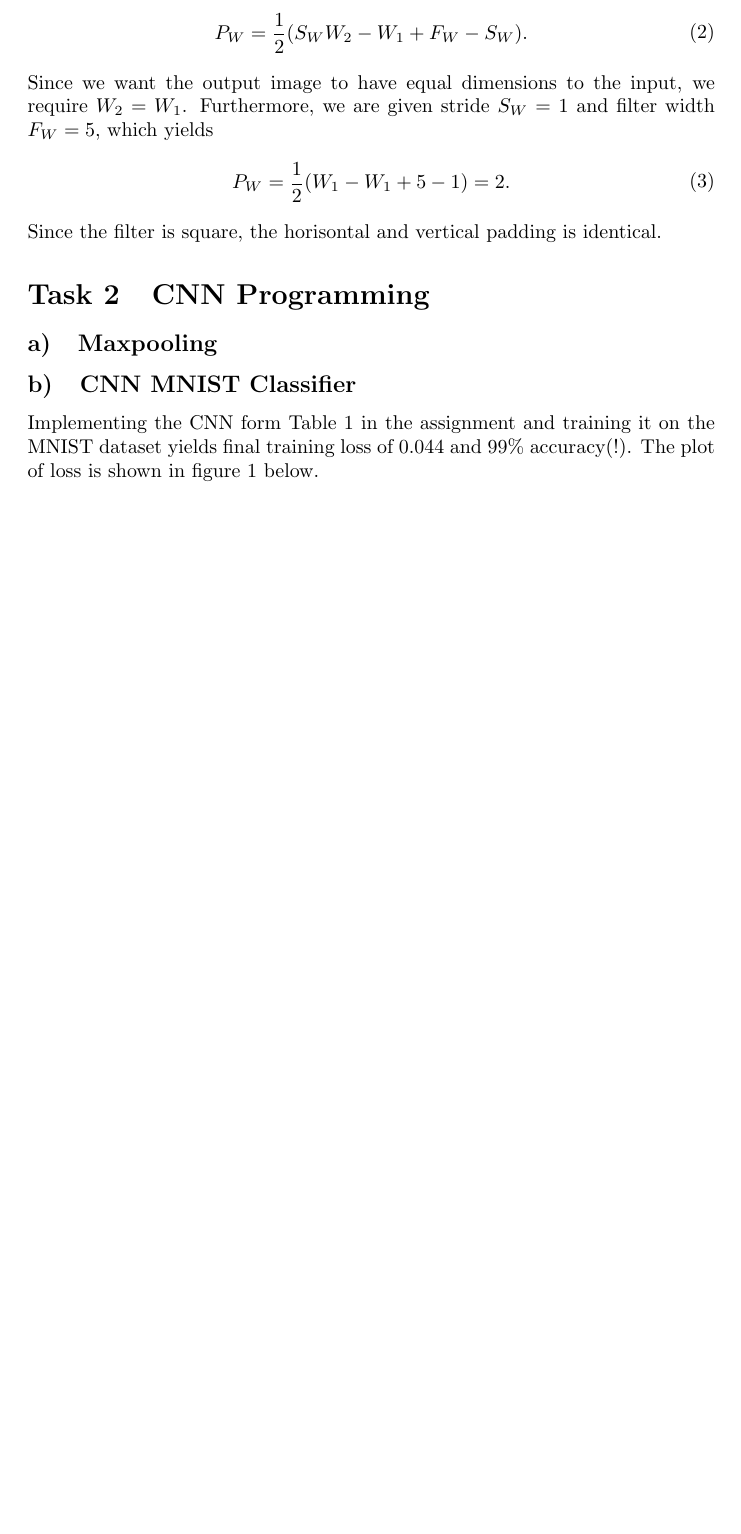
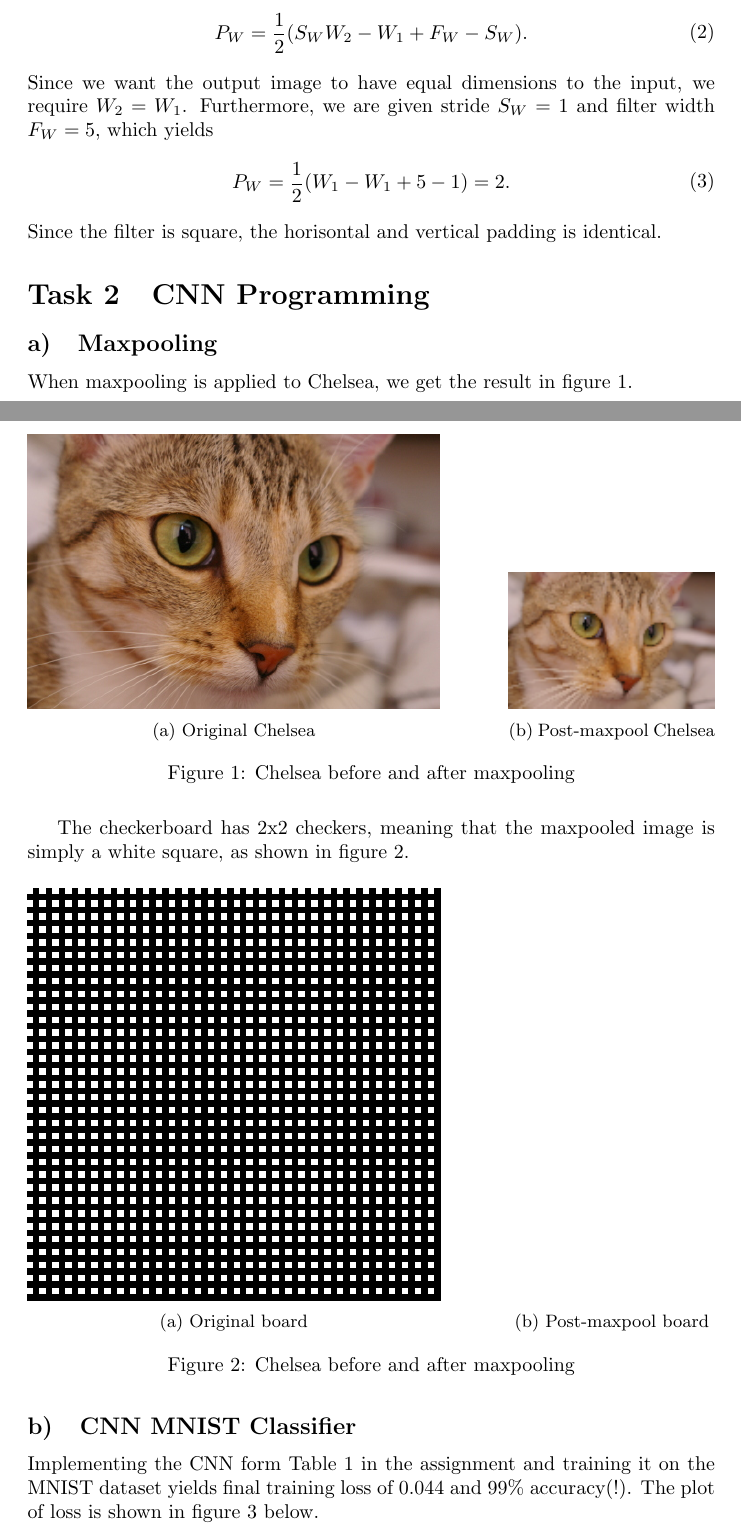
Before and after one commit to sigtot/ovs-h19, a LaTeX document (ov.tex): part of page 1 of 2 before the commit and two parts of pages 1 and 2 of 3 after it, the two joined at a grey line, cut so that both start at the same text, the shorter picture padded with empty space. Compiled offline with pdfLaTeX.

Commit message:
Write up task 2a

```diff
--- a/ov.tex
+++ b/ov.tex
@@ -11,6 +11,8 @@
 \usepackage{siunitx}
 \usepackage[section]{placeins}
 \usepackage{float}
+\usepackage{caption}
+\usepackage{subcaption}
 
 
 
@@ -48,6 +50,45 @@ Since the filter is square, the horisontal and vertical padding is identical.
 
 \section{CNN Programming}
 \subsection{Maxpooling}
+When maxpooling is applied to Chelsea, we get the result in figure \ref{fig:chelsea}.
+\begin{figure}[H]
+     \centering
+     \begin{subfigure}[b]{0.6\textwidth}
+         \centering
+         \includegraphics[width=\textwidth]{chelsea}
+         \caption{Original Chelsea}
+         \label{fig:chelsea_before}
+     \end{subfigure}
+     \hfill
+     \begin{subfigure}[b]{0.3\textwidth}
+         \centering
+         \includegraphics[width=\textwidth]{chelsea_maxpooled}
+         \caption{Post-maxpool Chelsea}
+         \label{fig:chelsea_after}
+     \end{subfigure}
+    \caption{Chelsea before and after maxpooling}
+    \label{fig:chelsea}
+\end{figure}
+The checkerboard has 2x2 checkers, meaning that the maxpooled image is simply a white square, as shown in figure \ref{fig:checkerboard}.
+\begin{figure}[H]
+     \centering
+     \begin{subfigure}[b]{0.6\textwidth}
+         \centering
+         \includegraphics[width=\textwidth]{checkerboard}
+         \caption{Original board}
+         \label{fig:checkerboard_before}
+     \end{subfigure}
+     \hfill
+     \begin{subfigure}[b]{0.3\textwidth}
+         \centering
+         \includegraphics[width=\textwidth]{checkerboard_maxpooled}
+         \caption{Post-maxpool board}
+         \label{fig:checkerboard_after}
+     \end{subfigure}
+    \caption{Chelsea before and after maxpooling}
+    \label{fig:checkerboard}
+\end{figure}
+
 
 \subsection{CNN MNIST Classifier}
 Implementing the CNN form Table 1 in the assignment and training it on the MNIST dataset yields final training loss of $0.044$ and $99\%$ accuracy(!). The plot of loss is shown in figure \ref{fig:task2} below.
```
